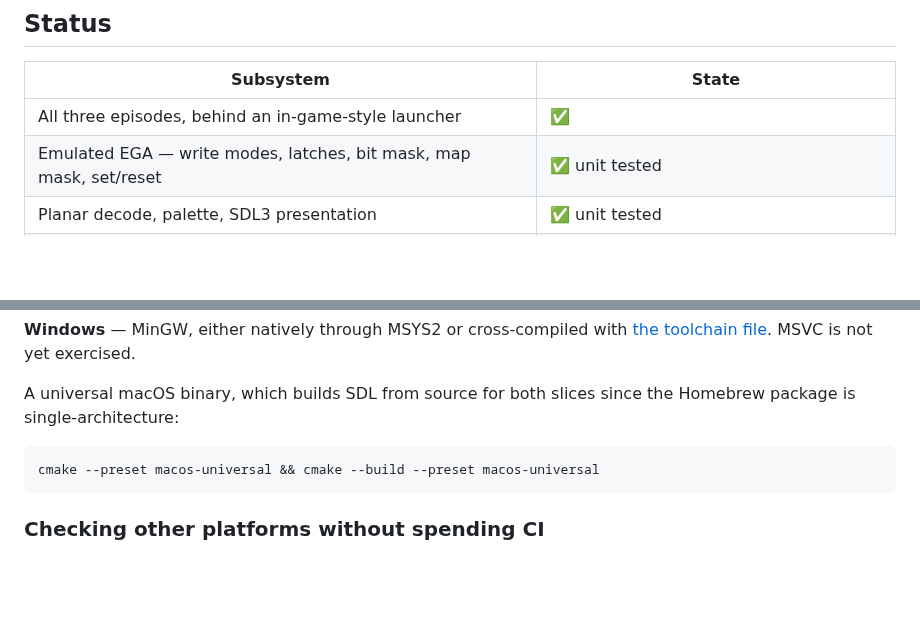
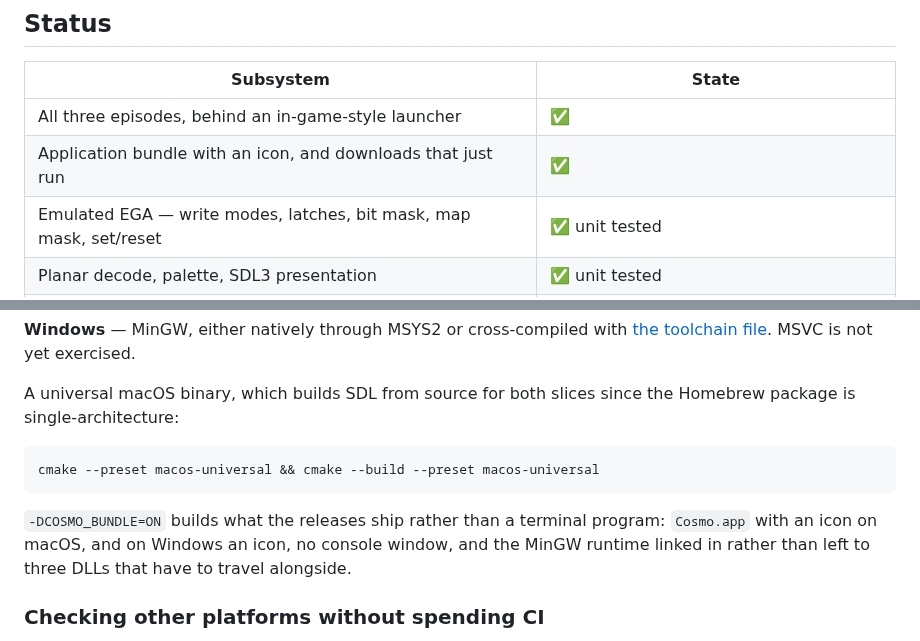
Before and after one commit to digows/cosmo, a Markdown page: README.md, 2 parts joined by grey strips. Rendered like a GitHub page; blank space fills up the shorter version.

````diff
--- a/README.md
+++ b/README.md
@@ -38,6 +45,7 @@ If you want the story of what broke along the way, that is in
 | Subsystem | State |
 |---|---|
 | All three episodes, behind an in-game-style launcher | ✅ |
+| Application bundle with an icon, and downloads that just run | ✅ |
 | Emulated EGA — write modes, latches, bit mask, map mask, set/reset | ✅ unit tested |
 | Planar decode, palette, SDL3 presentation | ✅ unit tested |
 | Interrupt and timing layer — int 8 / int 9, PIT, PIC | ✅ 140 Hz, measured |
@@ -85,6 +93,11 @@ Homebrew package is single-architecture:
 cmake --preset macos-universal && cmake --build --preset macos-universal
 ```
 
+`-DCOSMO_BUNDLE=ON` builds what the releases ship rather than a terminal
+program: `Cosmo.app` with an icon on macOS, and on Windows an icon, no console
+window, and the MinGW runtime linked in rather than left to three DLLs that
+have to travel alongside.
+
 ### Checking other platforms without spending CI
 
 Two container recipes reproduce the Linux and Windows jobs on any machine with
````
Also changed, not shown: other parts of README.md (+25 -14 lines), .github/release-notes.md (added, +47 -0 lines), assets/icon.png (added), 16 other files.
